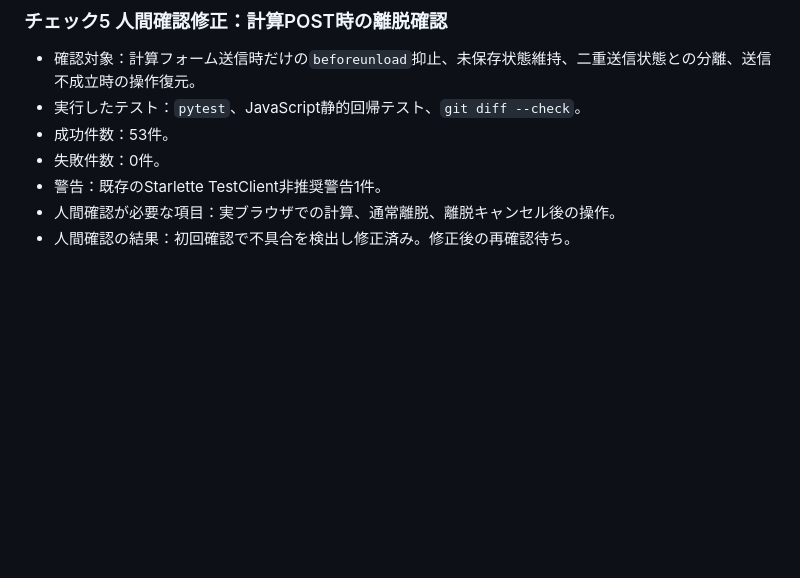
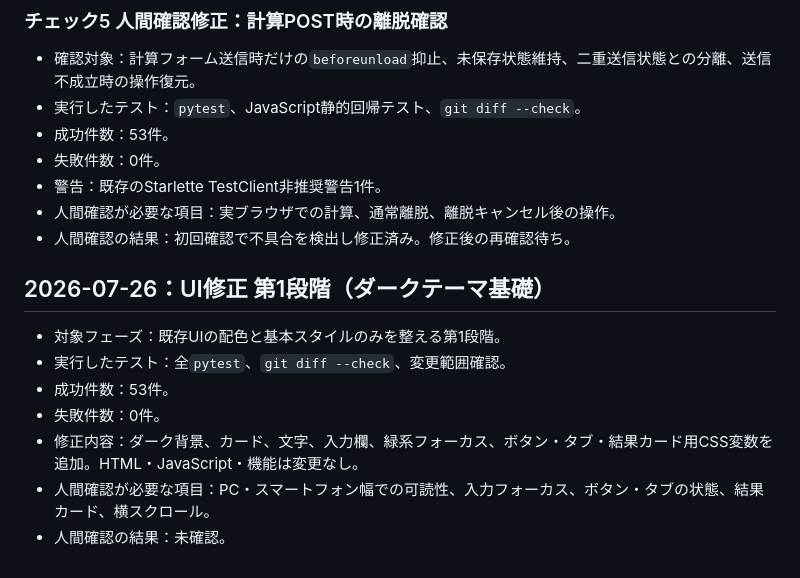
Before and after one commit to sct202605miyagisatoshihasegawa-ship-it/Nesting1D, a Markdown page: docs/TEST_RESULTS.md, the part around the change. Rendered like a GitHub page; blank space fills up the shorter version.

```diff
--- a/docs/TEST_RESULTS.md
+++ b/docs/TEST_RESULTS.md
@@ -68,3 +68,12 @@
 - 警告：既存のStarlette TestClient非推奨警告1件。
 - 人間確認が必要な項目：実ブラウザでの計算、通常離脱、離脱キャンセル後の操作。
 - 人間確認の結果：初回確認で不具合を検出し修正済み。修正後の再確認待ち。
+
+## 2026-07-26：UI修正 第1段階（ダークテーマ基礎）
+- 対象フェーズ：既存UIの配色と基本スタイルのみを整える第1段階。
+- 実行したテスト：全`pytest`、`git diff --check`、変更範囲確認。
+- 成功件数：53件。
+- 失敗件数：0件。
+- 修正内容：ダーク背景、カード、文字、入力欄、緑系フォーカス、ボタン・タブ・結果カード用CSS変数を追加。HTML・JavaScript・機能は変更なし。
+- 人間確認が必要な項目：PC・スマートフォン幅での可読性、入力フォーカス、ボタン・タブの状態、結果カード、横スクロール。
+- 人間確認の結果：未確認。
```
Also changed, not shown: docs/DEVELOPMENT_LOG.md (+11 -0 lines).
